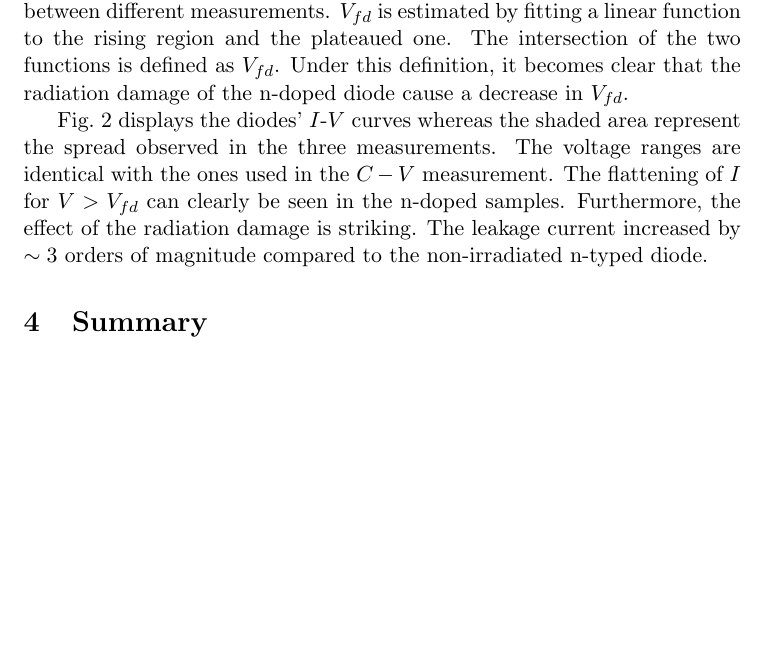
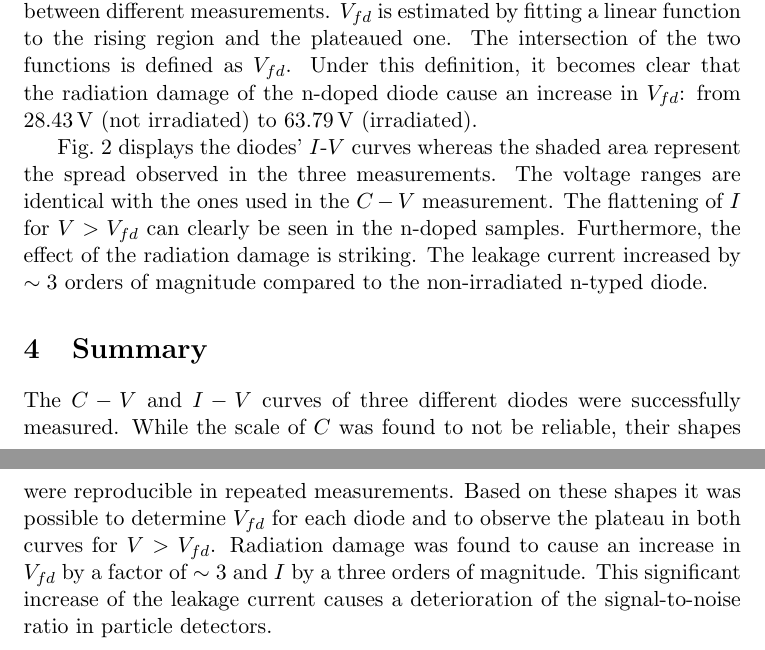
Before and after one commit to cbourjau/helsinki, a LaTeX document (task_a/report.tex): part of page 3 of 5 before the commit and two parts of pages 3 and 6 of 6 after it, the two joined at a grey line, cut so that both start at the same text, the shorter picture padded with empty space. Compiled offline with pdfLaTeX.

Commit message:
added summary

```diff
--- a/task_a/report.tex
+++ b/task_a/report.tex
@@ -91,7 +91,7 @@ A flattening out of $1/C^2$ can be observed for all three diodes.
 However, large deviation between the successive measurements was observed for the p-typed diode.These might have been caused by residual charges slowly draining in between successive measurements.
 Therefore, the absolute value of the capacity cannot be relied upon, but the the shape is reproducible between different measurements.
 $V_{fd}$ is estimated by fitting a linear function to the rising region and the plateaued one. The intersection of the two functions is defined as $V_{fd}$.
-Under this definition, it becomes clear that the radiation damage of the n-doped diode cause a decrease in $V_{fd}$.
+Under this definition, it becomes clear that the radiation damage of the n-doped diode cause an increase in $V_{fd}$: from \SI{28.43}{V} (not irradiated) to \SI{63.79}{V} (irradiated).
 \label{sec:results}
 \begin{figure}
   \centering
@@ -115,7 +115,11 @@ The leakage current increased by $\sim 3$ orders of magnitude compared to the no
 
 \section{Summary}
 \label{sec:summary}
-
+The $C-V$ and $I-V$ curves of three different diodes were successfully measured.
+While the scale of $C$ was found to not be reliable, their shapes were reproducible in repeated measurements.
+Based on these shapes it was possible to determine $V_{fd}$ for each diode and to observe the plateau in both curves for $V>V_{fd}$.
+Radiation damage was found to cause an increase in $V_{fd}$ by a factor of $\sim 3$ and  $I$ by a three orders of magnitude.
+This significant increase of the leakage current causes a deterioration of the signal-to-noise ratio in particle detectors.
 
 
 \printbibliography
```
